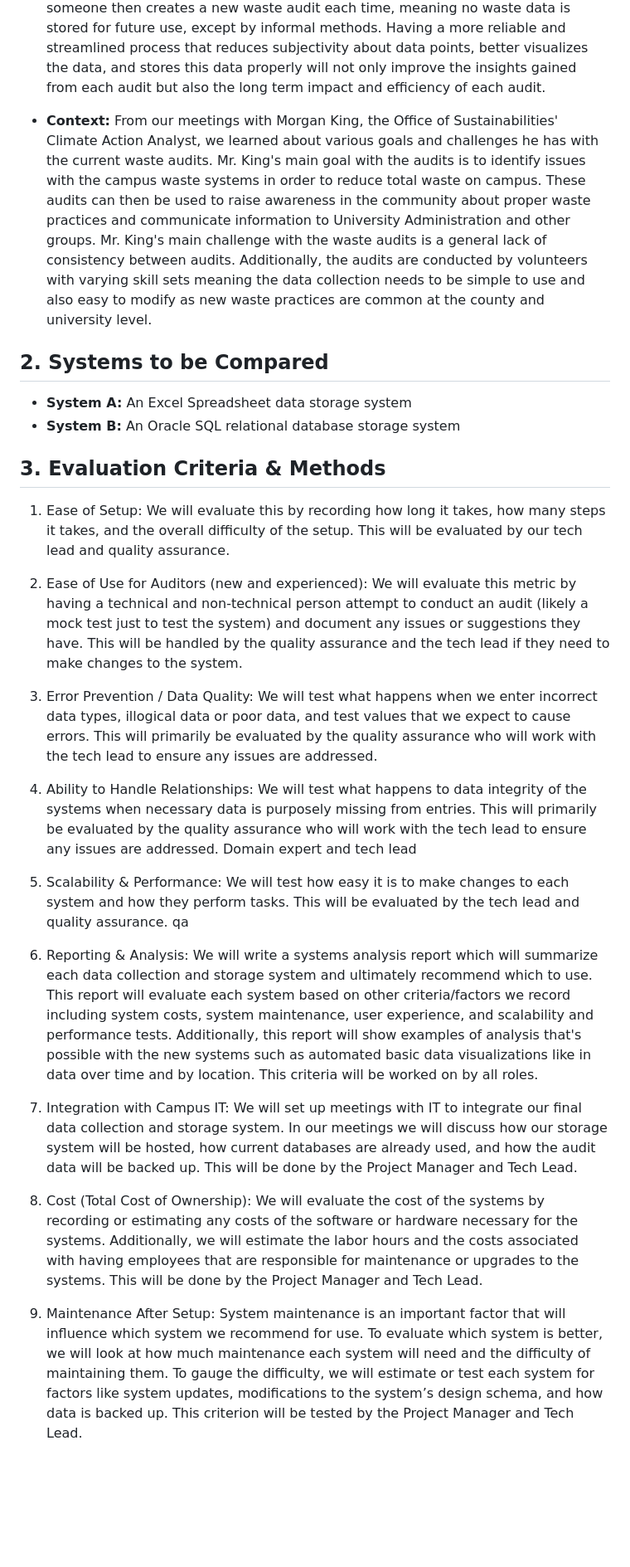
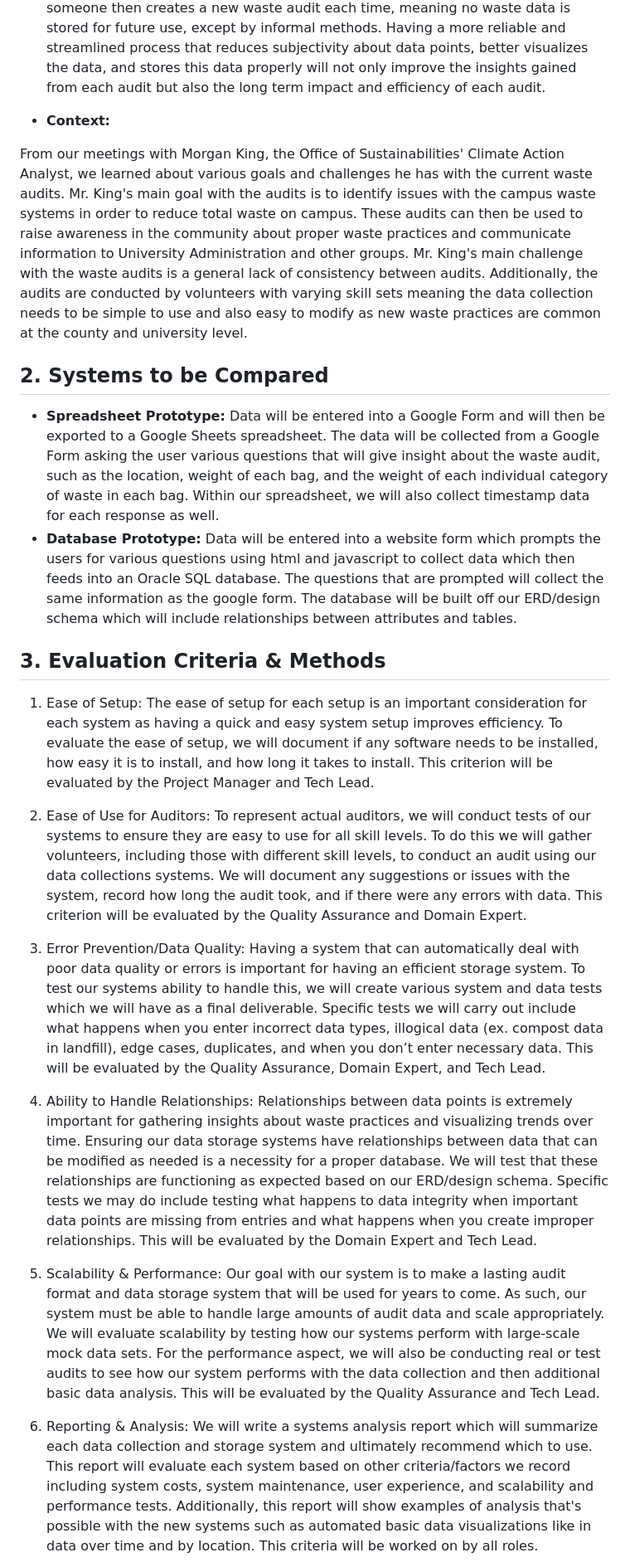
Before and after one commit to deancallahan25/Redwood-Analytics-Portfolio, a Markdown page: project-plan.md, the part around one of its changes. Shown at 83% size. Drawn GitHub-style; blank space fills up the shorter version.

```diff
--- a/project-plan.md
+++ b/project-plan.md
@@ -17,26 +17,35 @@
 
 
 - **Context:**
+
+
 From our meetings with Morgan King, the Office of Sustainabilities' Climate Action Analyst, we learned about various goals and challenges he has with the current waste audits. Mr. King's main goal with the audits is to identify issues with the campus waste systems in order to reduce total waste on campus. These audits can then be used to raise awareness in the community about proper waste practices and communicate information to University Administration and other groups. Mr. King's main challenge with the waste audits is a general lack of consistency between audits. Additionally, the audits are conducted by volunteers with varying skill sets meaning the data collection needs to be simple to use and also easy to modify as new waste practices are common at the county and university level.
 
 
 ## 2. Systems to be Compared
-- **System A:** An Excel Spreadsheet data storage system
-- **System B:** An Oracle SQL relational database storage system
+- **Spreadsheet Prototype:** Data will be entered into a Google Form and will then be exported to a Google Sheets spreadsheet. The data will be collected from a Google Form asking the user various questions that will give insight about the waste audit, such as the location, weight of each bag, and the weight of each individual category of waste in each bag. Within our spreadsheet, we will also collect timestamp data for each response as well.
+- **Database Prototype:** Data will be entered into a website form which prompts the users for various questions using html and javascript to collect data which then feeds into an Oracle SQL database. The questions that are prompted will collect the same information as the google form. The database will be built off our ERD/design schema which will include relationships between attributes and tables.
+
+
 
 
 ## 3. Evaluation Criteria & Methods
-1. Ease of Setup: We will evaluate this by recording how long it takes, how many steps it takes, and the overall difficulty of the setup. This will be evaluated by our tech lead and quality assurance.
-2. Ease of Use for Auditors (new and experienced): We will evaluate this metric by having a technical and non-technical person attempt to conduct an audit (likely a mock test just to test the system) and document any issues or suggestions they have. This will be handled by the quality assurance and the tech lead if they need to make changes to the system.
-3. Error Prevention / Data Quality: We will test what happens when we enter incorrect data types, illogical data or poor data, and test values that we expect to cause errors. This will primarily be evaluated by the quality assurance who will work with the tech lead to ensure any issues are addressed.
-4. Ability to Handle Relationships: We will test what happens to data integrity of the systems when necessary data is purposely missing from entries. This will primarily be evaluated by the quality assurance who will work with the tech lead to ensure any issues are addressed. Domain expert and tech lead
-5. Scalability & Performance: We will test how easy it is to make changes to each system and how they perform tasks. This will be evaluated by the tech lead and quality assurance. qa
+1. Ease of Setup: The ease of setup for each setup is an important consideration for each system as having a quick and easy system setup improves efficiency. To evaluate the ease of setup, we will document if any software needs to be installed, how easy it is to install, and how long it takes to install. This criterion will be evaluated by the Project Manager and Tech Lead.
+
+
+2. Ease of Use for Auditors: To represent actual auditors, we will conduct tests of our systems to ensure they are easy to use for all skill levels. To do this we will gather volunteers, including those with different skill levels, to conduct an audit using our data collections systems. We will document any suggestions or issues with the system, record how long the audit took, and if there were any errors with data. This criterion will be evaluated by the Quality Assurance and Domain Expert.
+
+
+3. Error Prevention/Data Quality: Having a system that can automatically deal with poor data quality or errors is important for having an efficient storage system. To test our systems ability to handle this, we will create various system and data tests which we will have as a final deliverable. Specific tests we will carry out include what happens when you enter incorrect data types, illogical data (ex. compost data in landfill), edge cases, duplicates, and when you don’t enter necessary data. This will be evaluated by the Quality Assurance, Domain Expert, and Tech Lead.
+
+
+4. Ability to Handle Relationships: Relationships between data points is extremely important for gathering insights about waste practices and visualizing trends over time. Ensuring our data storage systems have relationships between data that can be modified as needed is a necessity for a proper database. We will test that these relationships are functioning as expected based on our ERD/design schema. Specific tests we may do include testing what happens to data integrity when important data points are missing from entries and what happens when you create improper relationships. This will be evaluated by the Domain Expert and Tech Lead.
+
+
+5. Scalability & Performance: Our goal with our system is to make a lasting audit
+format and data storage system that will be used for years to come. As such, our system must be able to handle large amounts of audit data and scale appropriately. We will evaluate scalability by testing how our systems perform with large-scale mock data sets. For the performance aspect, we will also be conducting real or test audits to see how our system performs with the data collection and then additional basic data analysis. This will be evaluated by the Quality Assurance and Tech Lead.
 
 
 6. Reporting & Analysis: We will write a systems analysis report which will summarize each data collection and storage system and ultimately recommend which to use. This report will evaluate each system based on other criteria/factors we record including system costs, system maintenance, user experience, and scalability and performance tests. Additionally, this report will show examples of analysis that's possible with the new systems such as automated basic data visualizations like in data over time and by location. This criteria will be worked on by all roles.
-7. Integration with Campus IT: We will set up meetings with IT to integrate our final data collection and storage system. In our meetings we will discuss how our storage system will be hosted, how current databases are already used, and how the audit data will be backed up. This will be done by the Project Manager and Tech Lead.
-8. Cost (Total Cost of Ownership): We will evaluate the cost of the systems by recording or estimating any costs of the software or hardware necessary for the systems. Additionally, we will estimate the labor hours and the costs associated with having employees that are responsible for maintenance or upgrades to the systems. This will be done by the Project Manager and Tech Lead.
-9. Maintenance After Setup:
-System maintenance is an important factor that will influence which system we recommend for use. To evaluate which system is better, we will look at how much maintenance each system will need and the difficulty of maintaining them. To gauge the difficulty, we will estimate or test each system for factors like system updates, modifications to the system’s design schema, and how data is backed up. This criterion will be tested by the Project Manager and Tech Lead.
 
 
```
Also changed, not shown: other parts of project-plan.md (+34 -29 lines).
